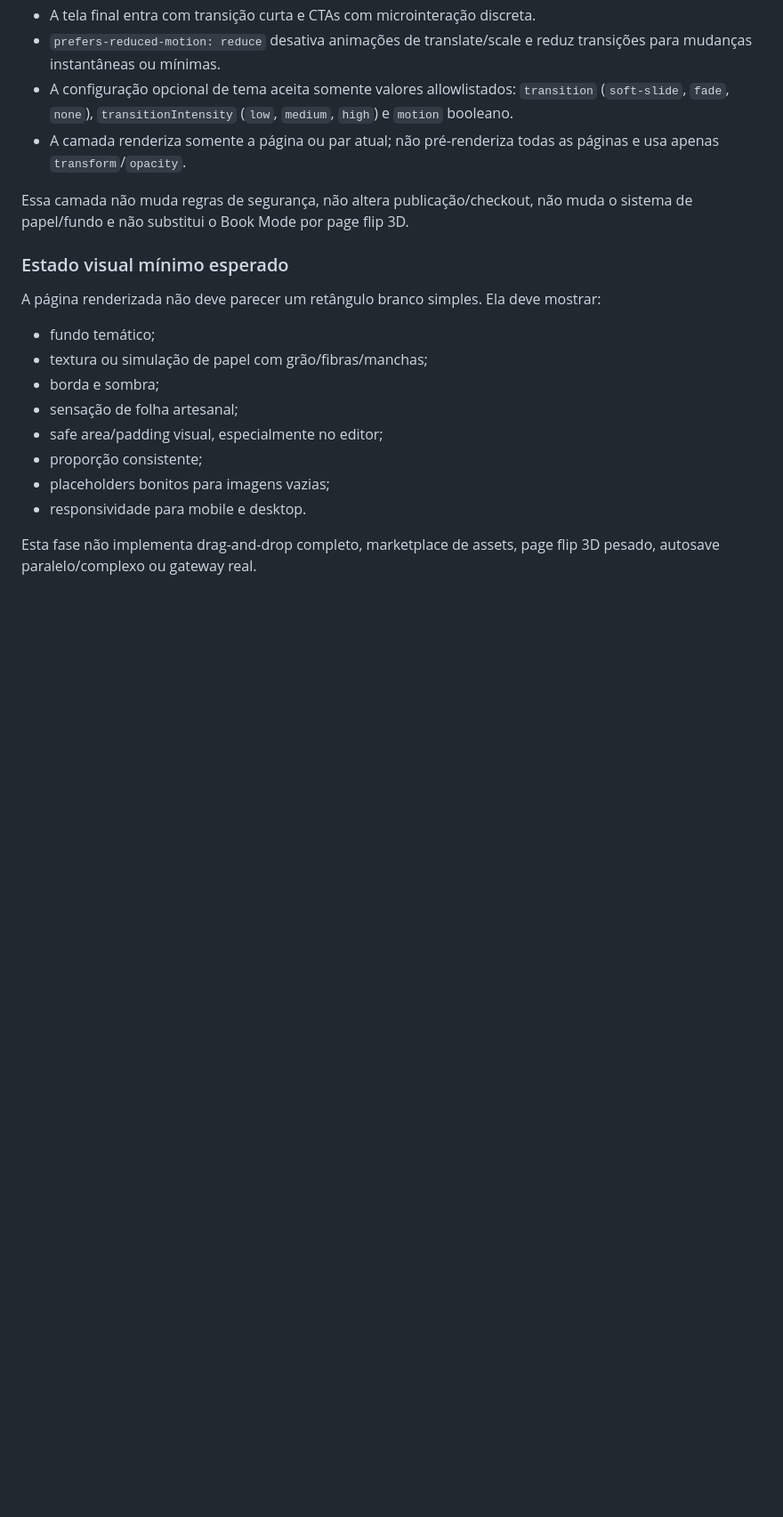
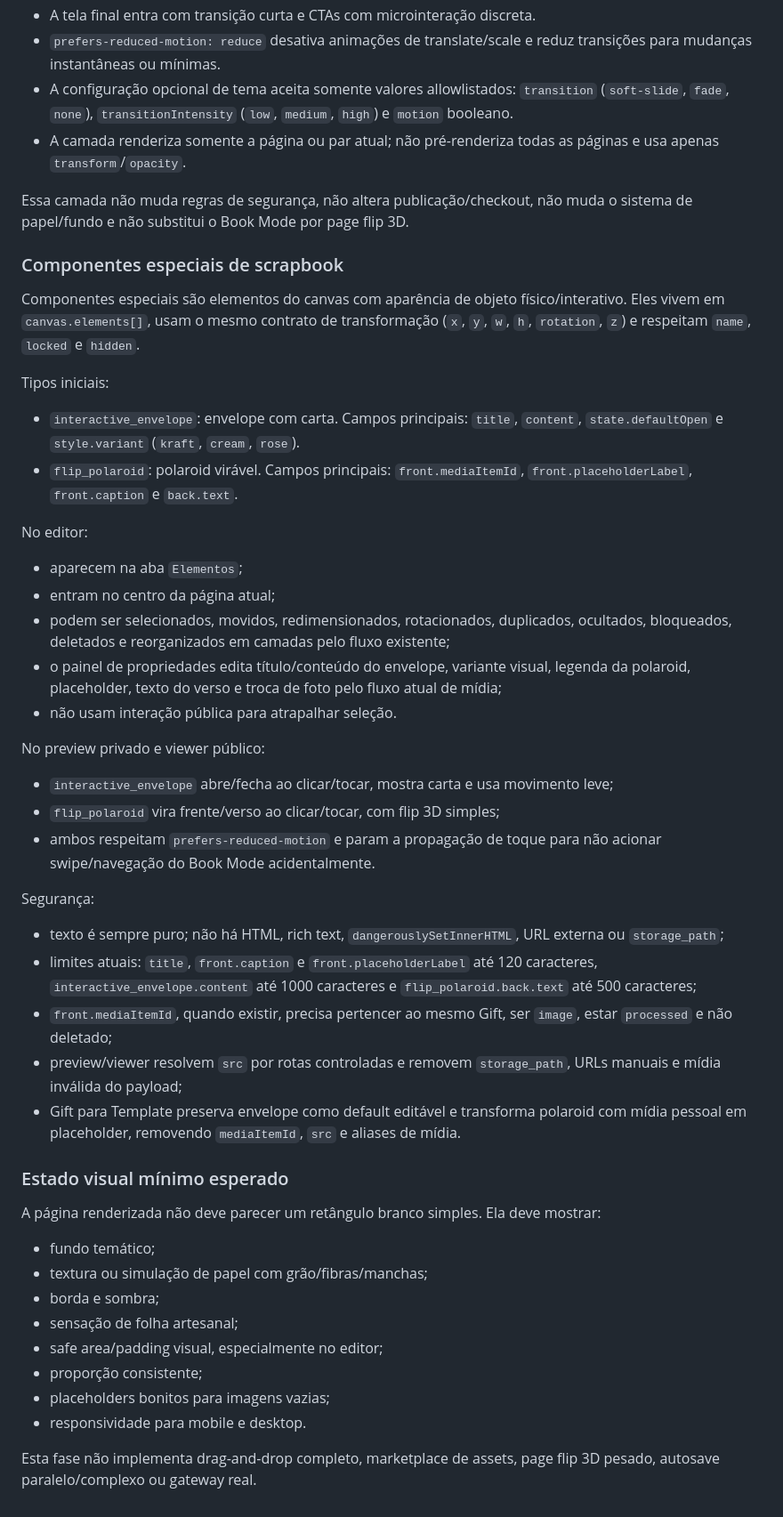
Before and after one commit to Mumurilo375/scrapbook, a Markdown page: arquitetura.md, the part around one of its changes. Shown at 89% size. Drawn GitHub-style; blank space fills up the shorter version.

Commit message:
docs: document interactive scrapbook components

```diff
--- a/arquitetura.md
+++ b/arquitetura.md
@@ -2476,6 +2476,37 @@ O viewer público e o preview privado têm uma camada de movimento leve para dei
 
 Essa camada não muda regras de segurança, não altera publicação/checkout, não muda o sistema de papel/fundo e não substitui o Book Mode por page flip 3D.
 
+### Componentes especiais de scrapbook
+
+Componentes especiais são elementos do canvas com aparência de objeto físico/interativo. Eles vivem em `canvas.elements[]`, usam o mesmo contrato de transformação (`x`, `y`, `w`, `h`, `rotation`, `z`) e respeitam `name`, `locked` e `hidden`.
+
+Tipos iniciais:
+
+- `interactive_envelope`: envelope com carta. Campos principais: `title`, `content`, `state.defaultOpen` e `style.variant` (`kraft`, `cream`, `rose`).
+- `flip_polaroid`: polaroid virável. Campos principais: `front.mediaItemId`, `front.placeholderLabel`, `front.caption` e `back.text`.
+
+No editor:
+
+- aparecem na aba `Elementos`;
+- entram no centro da página atual;
+- podem ser selecionados, movidos, redimensionados, rotacionados, duplicados, ocultados, bloqueados, deletados e reorganizados em camadas pelo fluxo existente;
+- o painel de propriedades edita título/conteúdo do envelope, variante visual, legenda da polaroid, placeholder, texto do verso e troca de foto pelo fluxo atual de mídia;
+- não usam interação pública para atrapalhar seleção.
+
+No preview privado e viewer público:
+
+- `interactive_envelope` abre/fecha ao clicar/tocar, mostra carta e usa movimento leve;
+- `flip_polaroid` vira frente/verso ao clicar/tocar, com flip 3D simples;
+- ambos respeitam `prefers-reduced-motion` e param a propagação de toque para não acionar swipe/navegação do Book Mode acidentalmente.
+
+Segurança:
+
+- texto é sempre puro; não há HTML, rich text, `dangerouslySetInnerHTML`, URL externa ou `storage_path`;
+- limites atuais: `title`, `front.caption` e `front.placeholderLabel` até 120 caracteres, `interactive_envelope.content` até 1000 caracteres e `flip_polaroid.back.text` até 500 caracteres;
+- `front.mediaItemId`, quando existir, precisa pertencer ao mesmo Gift, ser `image`, estar `processed` e não deletado;
+- preview/viewer resolvem `src` por rotas controladas e removem `storage_path`, URLs manuais e mídia inválida do payload;
+- Gift para Template preserva envelope como default editável e transforma polaroid com mídia pessoal em placeholder, removendo `mediaItemId`, `src` e aliases de mídia.
+
 ### Estado visual mínimo esperado
 
 A página renderizada não deve parecer um retângulo branco simples. Ela deve mostrar:
```
Also changed, not shown: other parts of arquitetura.md (+1 -1 lines), contexto-ia.md (+13 -14 lines), roadmap.md (+4 -3 lines).
